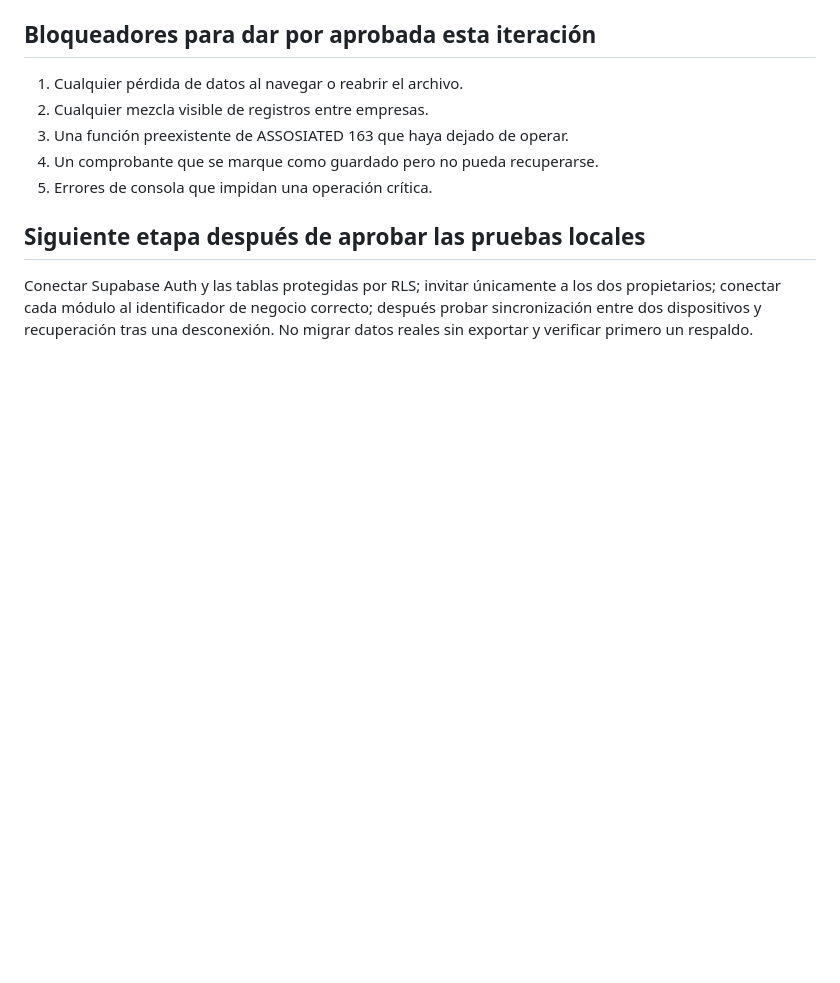
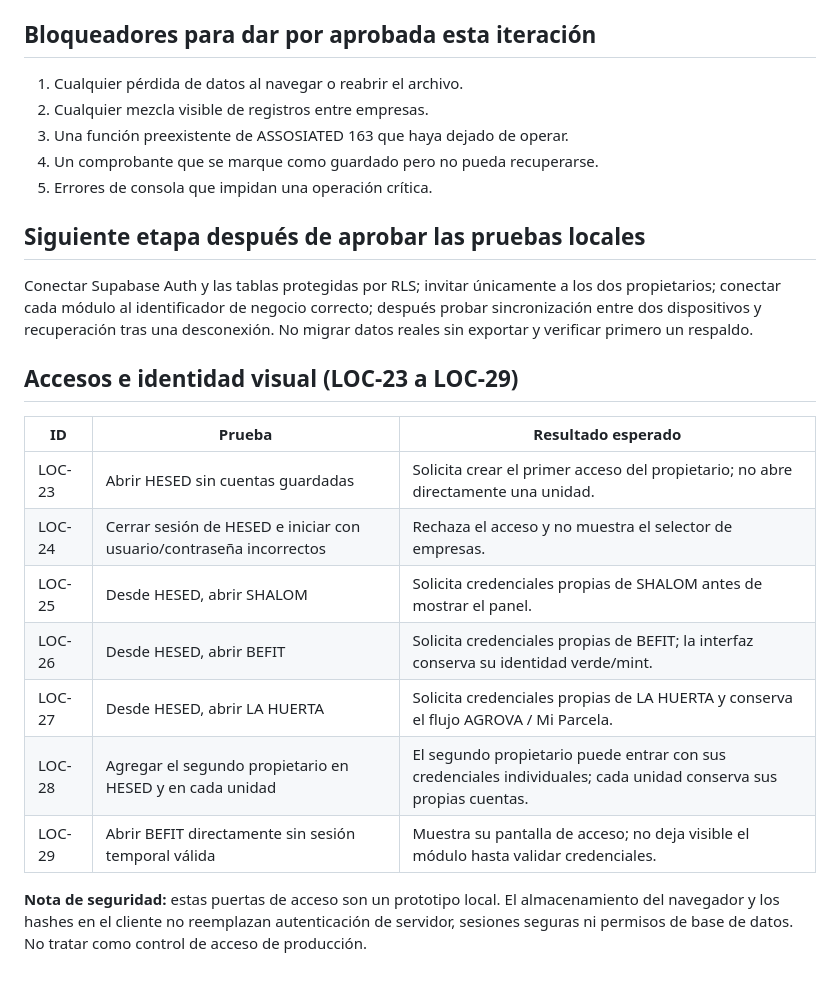
Before and after one commit to erickramonsanchez8-maker/assosiated, a Markdown page: docs/HESED-LOCAL-TEST-PLAN.md, the part around the change. GitHub-like rendering; blank space fills up the shorter version.

Commit message:
Add acceptance tests for HESED and division credentials

```diff
--- a/docs/HESED-LOCAL-TEST-PLAN.md
+++ b/docs/HESED-LOCAL-TEST-PLAN.md
@@ -70,3 +70,18 @@ Validar primero la experiencia local de HESED antes de conectar Supabase. Esta l
 ## Siguiente etapa después de aprobar las pruebas locales
 
 Conectar Supabase Auth y las tablas protegidas por RLS; invitar únicamente a los dos propietarios; conectar cada módulo al identificador de negocio correcto; después probar sincronización entre dos dispositivos y recuperación tras una desconexión. No migrar datos reales sin exportar y verificar primero un respaldo.
+
+
+## Accesos e identidad visual (LOC-23 a LOC-29)
+
+| ID | Prueba | Resultado esperado |
+|---|---|---|
+| LOC-23 | Abrir HESED sin cuentas guardadas | Solicita crear el primer acceso del propietario; no abre directamente una unidad. |
+| LOC-24 | Cerrar sesión de HESED e iniciar con usuario/contraseña incorrectos | Rechaza el acceso y no muestra el selector de empresas. |
+| LOC-25 | Desde HESED, abrir SHALOM | Solicita credenciales propias de SHALOM antes de mostrar el panel. |
+| LOC-26 | Desde HESED, abrir BEFIT | Solicita credenciales propias de BEFIT; la interfaz conserva su identidad verde/mint. |
+| LOC-27 | Desde HESED, abrir LA HUERTA | Solicita credenciales propias de LA HUERTA y conserva el flujo AGROVA / Mi Parcela. |
+| LOC-28 | Agregar el segundo propietario en HESED y en cada unidad | El segundo propietario puede entrar con sus credenciales individuales; cada unidad conserva sus propias cuentas. |
+| LOC-29 | Abrir BEFIT directamente sin sesión temporal válida | Muestra su pantalla de acceso; no deja visible el módulo hasta validar credenciales. |
+
+**Nota de seguridad:** estas puertas de acceso son un prototipo local. El almacenamiento del navegador y los hashes en el cliente no reemplazan autenticación de servidor, sesiones seguras ni permisos de base de datos. No tratar como control de acceso de producción.
```
